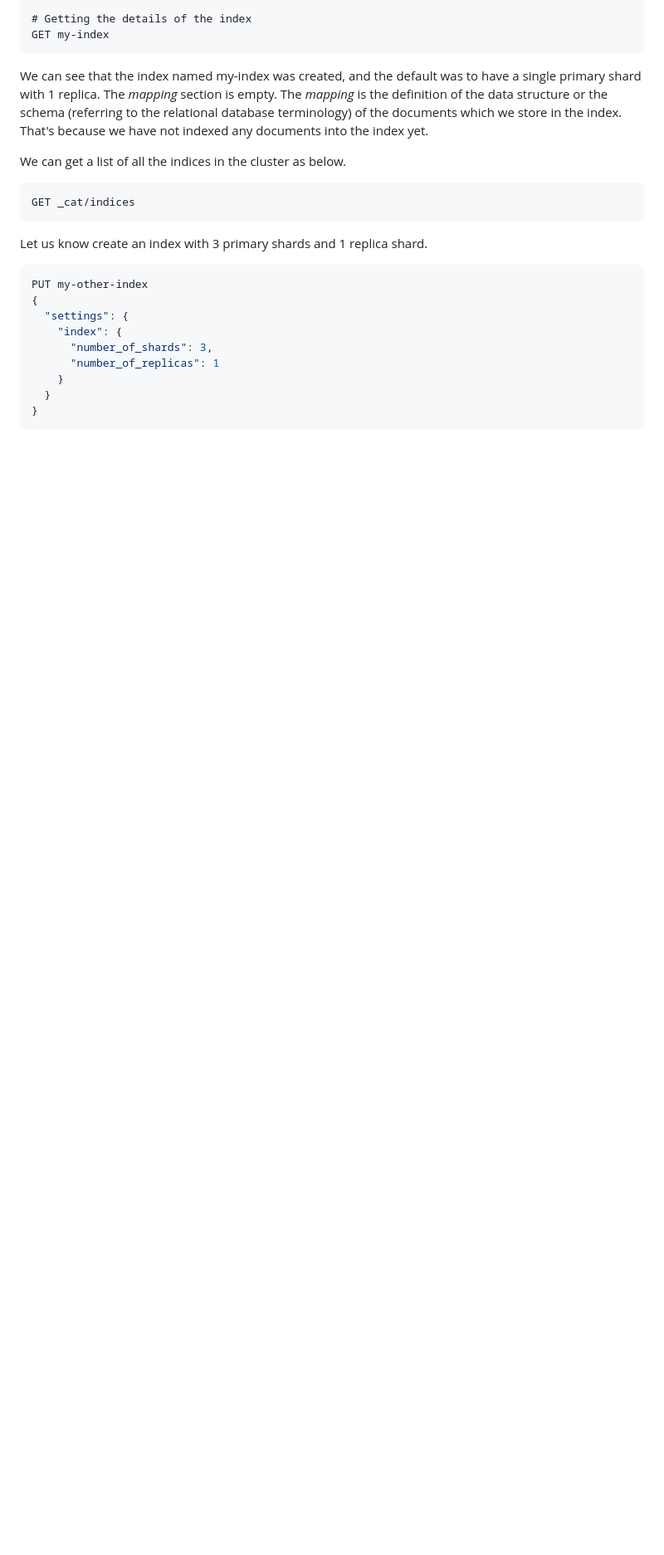
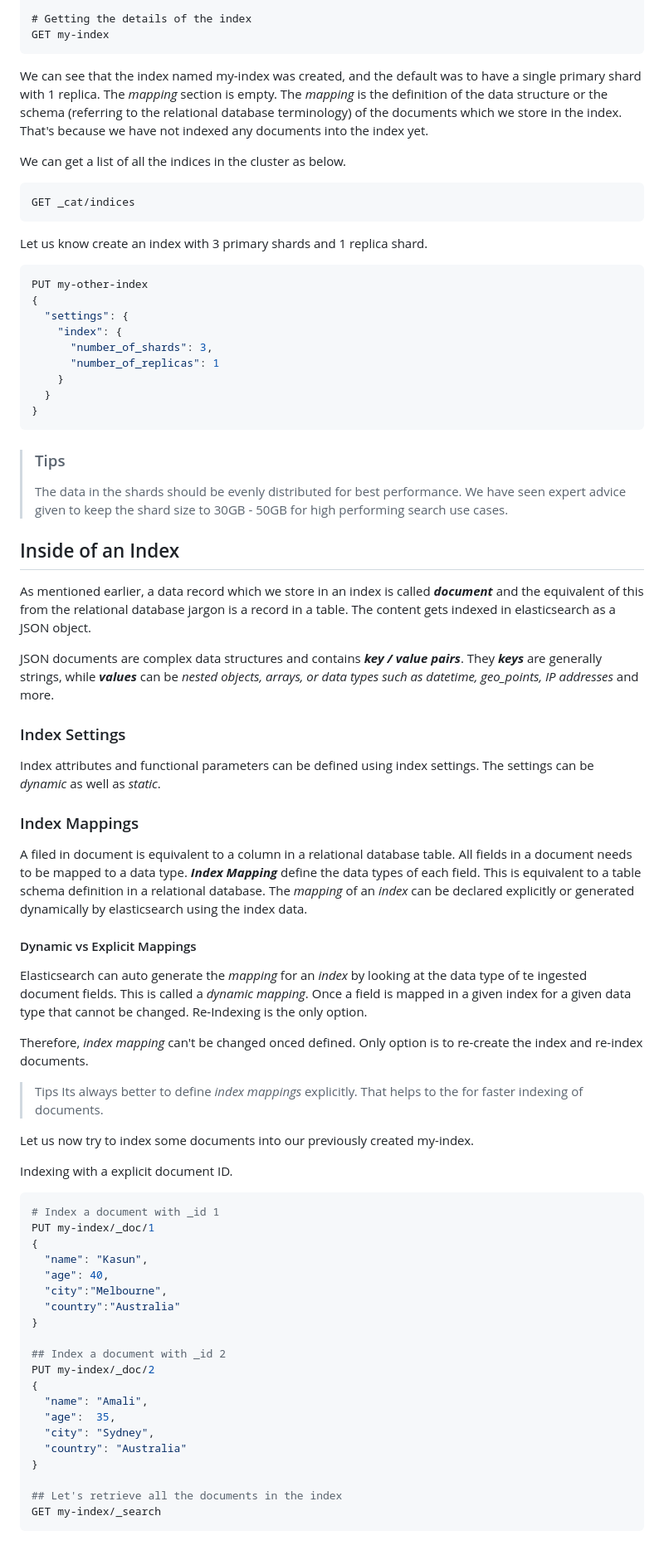
Before and after one commit to erangalds/ucsc-elastic-simple, a Markdown page: indexing-searching/indexing-searching.md, the part around one of its changes. Shown at 83% size. GitHub-like rendering; blank space fills up the shorter version.

Commit message:
checking the embedded code type

````diff
--- a/indexing-searching/indexing-searching.md
+++ b/indexing-searching/indexing-searching.md
@@ -94,3 +95,54 @@ PUT my-other-index
   }
 }
 ```
+
+> ### Tips
+> The data in the shards should be evenly distributed for best performance. We have seen expert advice given to keep the shard size to 30GB - 50GB for high performing search use cases.
+>
+
+## Inside of an Index
+As mentioned earlier, a data record which we store in an index is called ***document*** and the equivalent of this from the relational database jargon is a record in a table. The content gets indexed in elasticsearch as a JSON object.
+
+JSON documents are complex data structures and contains ***key / value pairs***. They ***keys*** are generally strings, while ***values*** can be *nested objects, arrays, or data types such as datetime, geo_points, IP addresses* and more.
+
+### Index Settings
+Index attributes and functional parameters can be defined using index settings. The settings can be *dynamic* as well as *static*.
+
+### Index Mappings
+A filed in document is equivalent to a column in a relational database table. All fields in a document needs to be mapped to a data type. ***Index Mapping*** define the data types of each field. This is equivalent to a table schema definition in a relational database. The *mapping* of an *index* can be declared explicitly or generated dynamically by elasticsearch using the index data.
+
+#### Dynamic vs Explicit Mappings
+Elasticsearch can auto generate the *mapping* for an *index* by looking at the data type of te ingested document fields. This is called a *dynamic mapping*. Once a field is mapped in a given index for a given data type that cannot be changed. Re-Indexing is the only option.
+
+Therefore, *index mapping* can't be changed onced defined. Only option is to re-create the index and re-index documents.
+
+> Tips
+> Its always better to define *index mappings* explicitly. That helps to the for faster indexing of documents.
+>
+
+Let us now try to index some documents into our previously created my-index.
+
+Indexing with a explicit document ID.
+
+```python
+# Index a document with _id 1
+PUT my-index/_doc/1
+{
+  "name": "Kasun",
+  "age": 40,
+  "city":"Melbourne",
+  "country":"Australia"
+}
+
+## Index a document with _id 2
+PUT my-index/_doc/2
+{
+  "name": "Amali",
+  "age":  35,
+  "city": "Sydney",
+  "country": "Australia"
+}
+
+## Let's retrieve all the documents in the index
+GET my-index/_search
+```
````
Also changed, not shown: other parts of indexing-searching/indexing-searching.md (+1 -0 lines).
